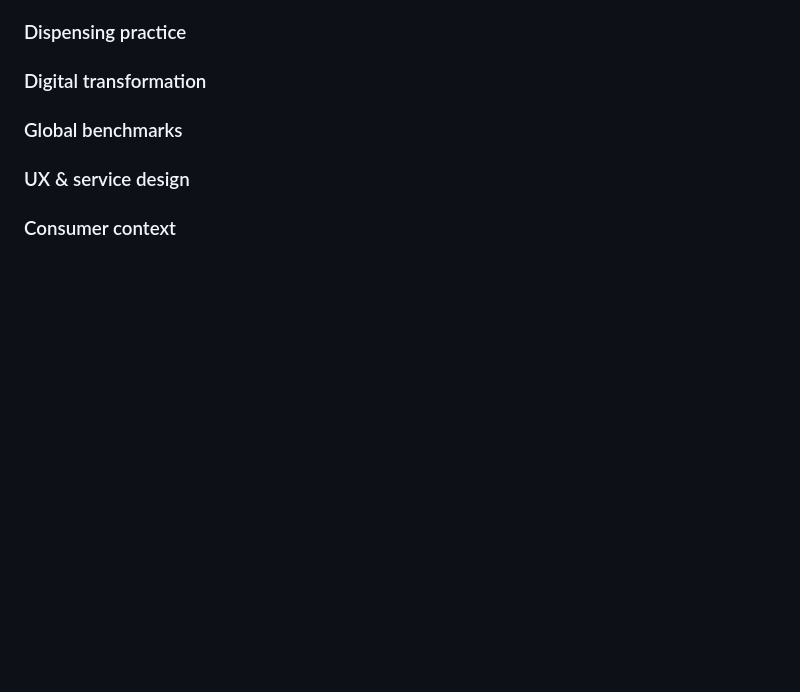
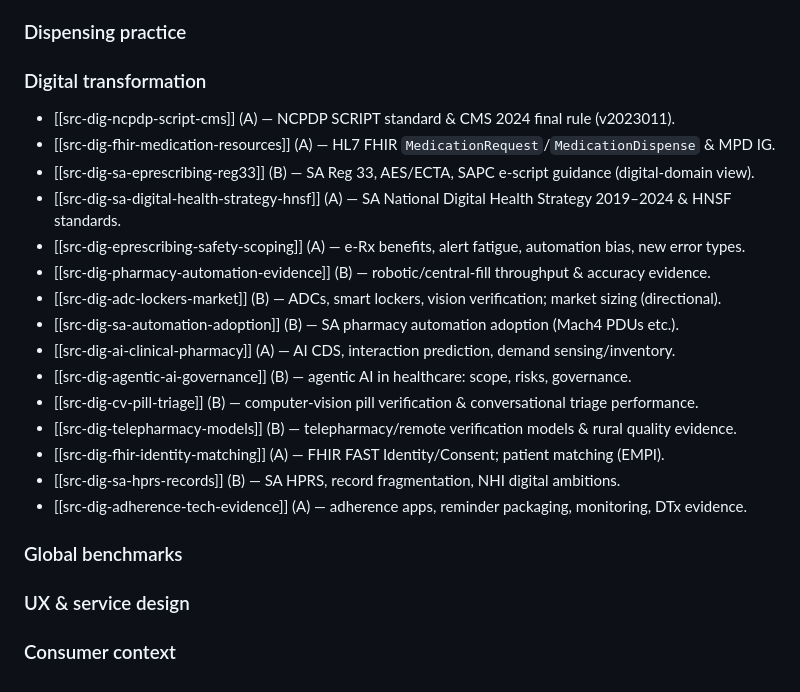
Before and after one commit to jianreis/tamsin-work, a Markdown page: sources/_sources-index.md, the part around the change. Drawn GitHub-style; blank space fills up the shorter version.

Commit message:
vault: research streaming — additional pages + sources

```diff
--- a/sources/_sources-index.md
+++ b/sources/_sources-index.md
@@ -69,6 +69,22 @@ _Populated as sources are ingested. Group by domain; show reliability tier._
 
 ### Dispensing practice
 ### Digital transformation
+- [[src-dig-ncpdp-script-cms]] (A) — NCPDP SCRIPT standard & CMS 2024 final rule (v2023011).
+- [[src-dig-fhir-medication-resources]] (A) — HL7 FHIR `MedicationRequest`/`MedicationDispense` & MPD IG.
+- [[src-dig-sa-eprescribing-reg33]] (B) — SA Reg 33, AES/ECTA, SAPC e-script guidance (digital-domain view).
+- [[src-dig-sa-digital-health-strategy-hnsf]] (A) — SA National Digital Health Strategy 2019–2024 & HNSF standards.
+- [[src-dig-eprescribing-safety-scoping]] (A) — e-Rx benefits, alert fatigue, automation bias, new error types.
+- [[src-dig-pharmacy-automation-evidence]] (B) — robotic/central-fill throughput & accuracy evidence.
+- [[src-dig-adc-lockers-market]] (B) — ADCs, smart lockers, vision verification; market sizing (directional).
+- [[src-dig-sa-automation-adoption]] (B) — SA pharmacy automation adoption (Mach4 PDUs etc.).
+- [[src-dig-ai-clinical-pharmacy]] (A) — AI CDS, interaction prediction, demand sensing/inventory.
+- [[src-dig-agentic-ai-governance]] (B) — agentic AI in healthcare: scope, risks, governance.
+- [[src-dig-cv-pill-triage]] (B) — computer-vision pill verification & conversational triage performance.
+- [[src-dig-telepharmacy-models]] (B) — telepharmacy/remote verification models & rural quality evidence.
+- [[src-dig-fhir-identity-matching]] (A) — FHIR FAST Identity/Consent; patient matching (EMPI).
+- [[src-dig-sa-hprs-records]] (B) — SA HPRS, record fragmentation, NHI digital ambitions.
+- [[src-dig-adherence-tech-evidence]] (A) — adherence apps, reminder packaging, monitoring, DTx evidence.
+
 ### Global benchmarks
 ### UX & service design
 ### Consumer context
```
